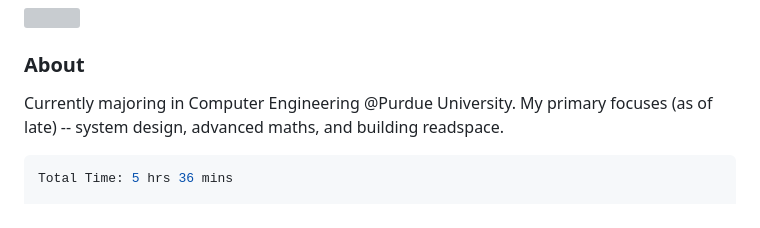
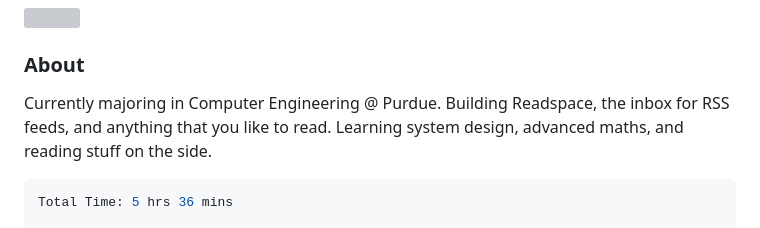
Before and after one commit to enkyuan/enkyuan, a Markdown page: README.md, the part around the change. GitHub-like rendering; grey boxes are pictures that could not be loaded.

Commit message:
chore: revise personal description in README
updated personal description to reflect current projects and interests.

```diff
--- a/README.md
+++ b/README.md
@@ -11,7 +11,7 @@
 
 ### About
 
-Currently majoring in Computer Engineering @Purdue University. My primary focuses (as of late) -- system design, advanced maths, and building readspace.
+Currently majoring in Computer Engineering @ Purdue. Building Readspace, the inbox for RSS feeds, and anything that you like to read. Learning system design, advanced maths, and reading stuff on the side.
 
 <!--START_SECTION:waka-->
 
```
